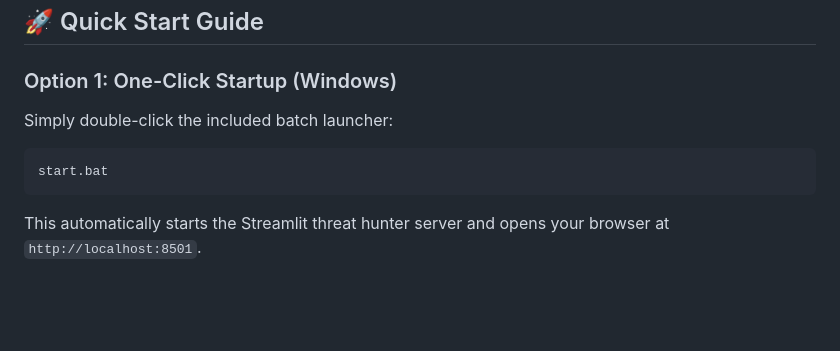
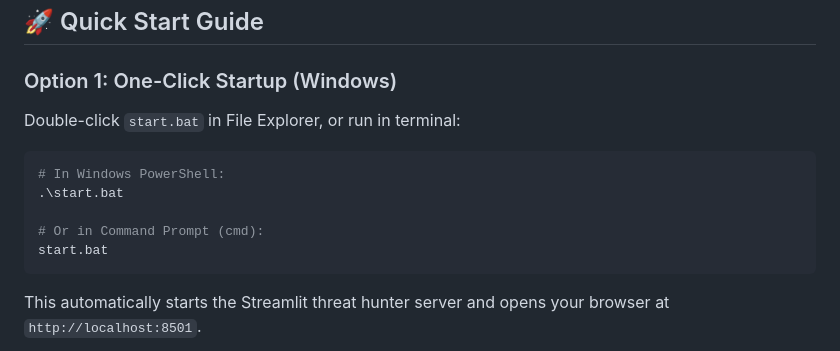
Before and after one commit to ManasPatel126/MalVision, a Markdown page: README.md, the part around the change. Drawn GitHub-style; blank space fills up the shorter version.

Commit message:
docs: clarify .\start.bat for PowerShell in README

````diff
--- a/README.md
+++ b/README.md
@@ -47,8 +47,12 @@ The system operates across six integrated stages:
 ## 🚀 Quick Start Guide
 
 ### Option 1: One-Click Startup (Windows)
-Simply double-click the included batch launcher:
-```cmd
+Double-click `start.bat` in File Explorer, or run in terminal:
+```powershell
+# In Windows PowerShell:
+.\start.bat
+
+# Or in Command Prompt (cmd):
 start.bat
 ```
 This automatically starts the Streamlit threat hunter server and opens your browser at `http://localhost:8501`.
````
